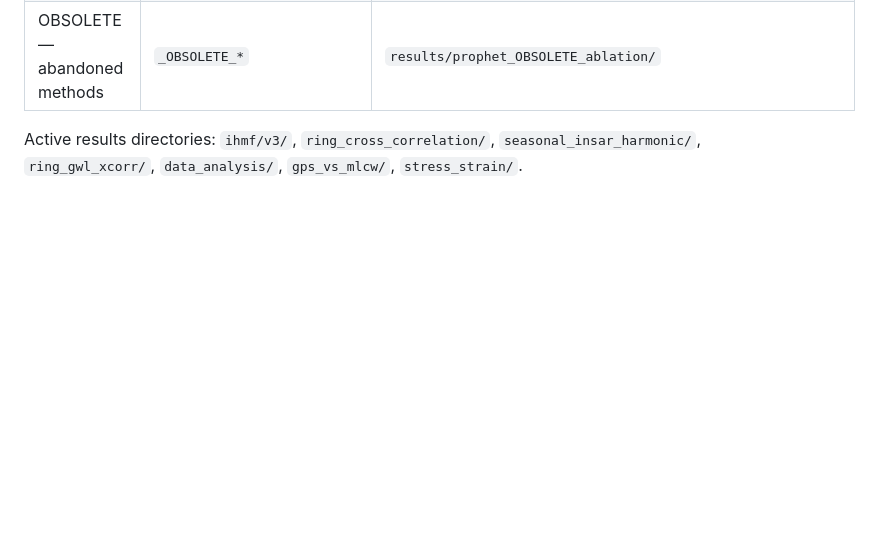
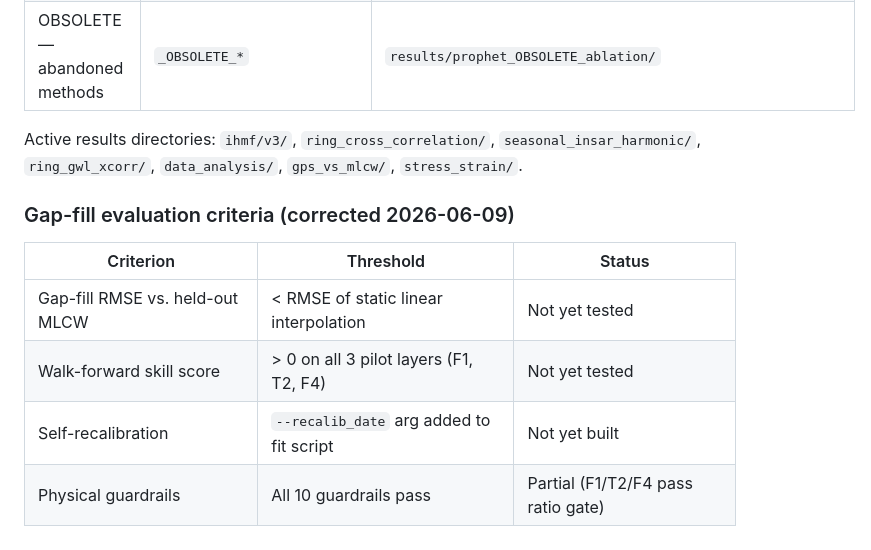
Before and after one commit to david-ncu2019/manuscript002, a Markdown page: PROGRESS.md, the part around one of its changes. Rendered like a GitHub page; blank space fills up the shorter version.

```diff
--- a/PROGRESS.md
+++ b/PROGRESS.md
@@ -244,3 +267,12 @@ Obsolete results are renamed with `_OBSOLETE_<reason>` suffixes rather than dele
 | OBSOLETE — abandoned methods | `_OBSOLETE_*` | `results/prophet_OBSOLETE_ablation/` |
 
 Active results directories: `ihmf/v3/`, `ring_cross_correlation/`, `seasonal_insar_harmonic/`, `ring_gwl_xcorr/`, `data_analysis/`, `gps_vs_mlcw/`, `stress_strain/`.
+
+### Gap-fill evaluation criteria (corrected 2026-06-09)
+
+| Criterion | Threshold | Status |
+|-----------|-----------|--------|
+| Gap-fill RMSE vs. held-out MLCW | < RMSE of static linear interpolation | Not yet tested |
+| Walk-forward skill score | > 0 on all 3 pilot layers (F1, T2, F4) | Not yet tested |
+| Self-recalibration | `--recalib_date` arg added to fit script | Not yet built |
+| Physical guardrails | All 10 guardrails pass | Partial (F1/T2/F4 pass ratio gate) |
```
Also changed, not shown: other parts of PROGRESS.md (+23 -0 lines), CLAUDE.md (+7 -7 lines), discussions/discussion_memory.md (+20 -0 lines).
